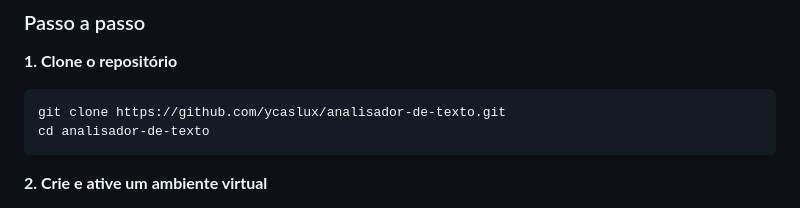
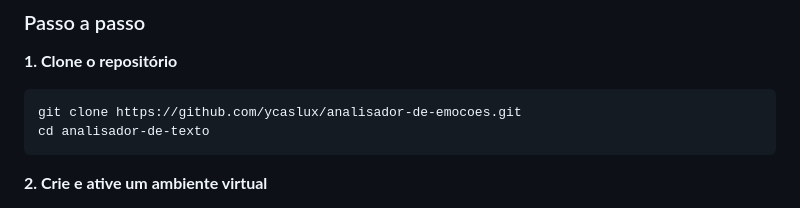
Before and after one commit to ycaslux/analisador-de-emocoes, a Markdown page: README.md, the part around the change. Drawn GitHub-style.

````diff
--- a/README.md
+++ b/README.md
@@ -43,7 +43,7 @@ Aplicação web para análise de sentimentos em textos, com histórico de análi
 
 **1. Clone o repositório**
 ```bash
-git clone https://github.com/ycaslux/analisador-de-texto.git
+git clone https://github.com/ycaslux/analisador-de-emocoes.git
 cd analisador-de-texto
 ```
 
````
